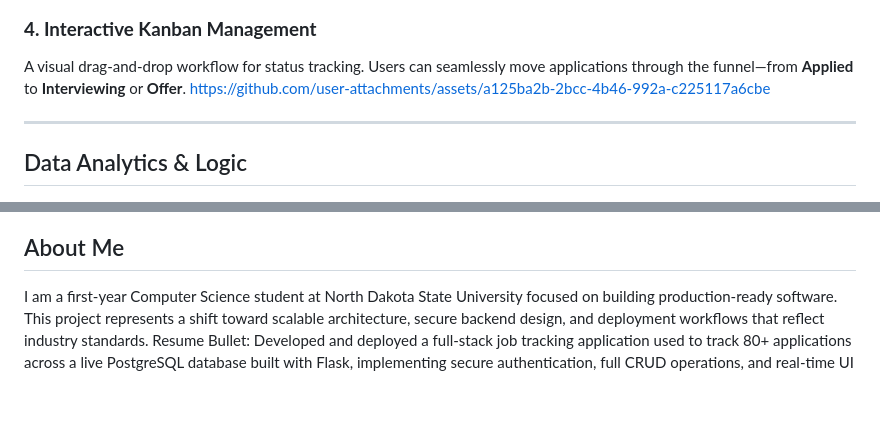
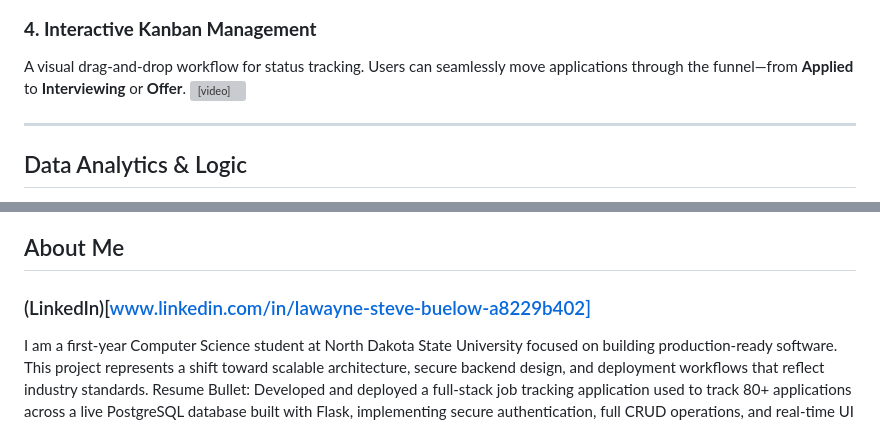
Before and after one commit to steveBuelow/job-app-tracker, a Markdown page: README.md, 2 parts joined by grey strips. GitHub-like rendering; blank space fills up the shorter version; grey boxes are pictures that could not be loaded.

Commit message:
chore: added LinkedIn

```diff
--- a/README.md
+++ b/README.md
@@ -52,7 +52,7 @@ A programmatic logic system that identifies applications where no activity has o
 
 ### **4. Interactive Kanban Management**
 A visual drag-and-drop workflow for status tracking. Users can seamlessly move applications through the funnel—from **Applied** to **Interviewing** or **Offer**.
-[https://github.com/user-attachments/assets/a125ba2b-2bcc-4b46-992a-c225117a6cbe](https://github.com/user-attachments/assets/a125ba2b-2bcc-4b46-992a-c225117a6cbe)
+<video src="https://github.com/user-attachments/assets/a125ba2b-2bcc-4b46-992a-c225117a6cbe" autoplay loop muted width="100%"></video>
 
 ---
 
@@ -100,6 +100,9 @@ JobApplicationTracker/
 * Production Launch: Configured Render deployment with Gunicorn and environment-secured PostgreSQL strings.
 
 ## About Me
+
+### (LinkedIn)[www.linkedin.com/in/lawayne-steve-buelow-a8229b402]
+
 I am a first-year Computer Science student at North Dakota State University focused on building production-ready software. This project represents a shift toward scalable architecture, secure backend design, and deployment workflows that reflect industry standards.
 Resume Bullet: Developed and deployed a full-stack job tracking application used to track 80+ applications across a live PostgreSQL database built with Flask, implementing secure authentication, full CRUD operations, and real-time UI updates, while resolving deployment and version control challenges in a production environment.
 
```
